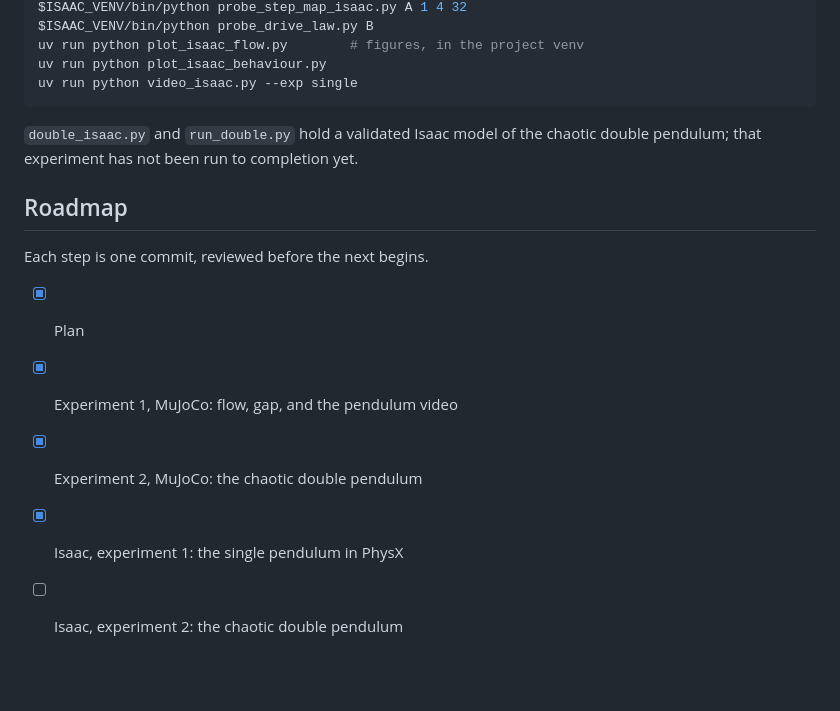
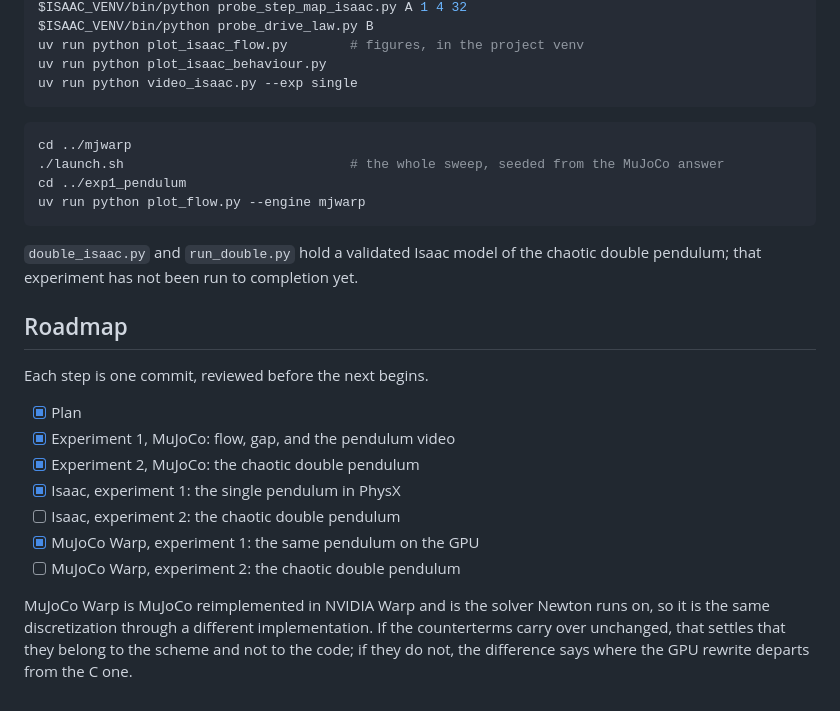
Before and after one commit to WhymustIhaveaname/RenormalizationRobotics, a Markdown page: README.md, the part around one of its changes. Drawn GitHub-style; blank space fills up the shorter version.

````diff
--- a/README.md
+++ b/README.md
@@ -276,6 +305,13 @@ uv run python plot_isaac_behaviour.py
 uv run python video_isaac.py --exp single
 ```
 
+```bash
+cd ../mjwarp
+./launch.sh                             # the whole sweep, seeded from the MuJoCo answer
+cd ../exp1_pendulum
+uv run python plot_flow.py --engine mjwarp
+```
+
 `double_isaac.py` and `run_double.py` hold a validated Isaac model of the chaotic double
 pendulum; that experiment has not been run to completion yet.
 
@@ -288,3 +324,10 @@ Each step is one commit, reviewed before the next begins.
 - [x] Experiment 2, MuJoCo: the chaotic double pendulum
 - [x] Isaac, experiment 1: the single pendulum in PhysX
 - [ ] Isaac, experiment 2: the chaotic double pendulum
+- [x] MuJoCo Warp, experiment 1: the same pendulum on the GPU
+- [ ] MuJoCo Warp, experiment 2: the chaotic double pendulum
+
+MuJoCo Warp is MuJoCo reimplemented in NVIDIA Warp and is the solver Newton runs on, so it is
+the same discretization through a different implementation. If the counterterms carry over
+unchanged, that settles that they belong to the scheme and not to the code; if they do not,
+the difference says where the GPU rewrite departs from the C one.
````
Also changed, not shown: other parts of README.md (+29 -0 lines), exp1_pendulum/results/fig1_flow_mjwarp.png (added), 16 other files.
